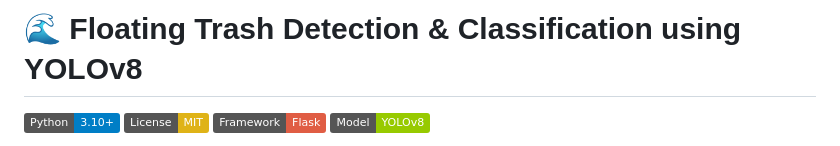
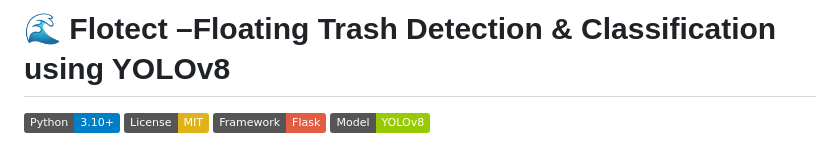
Before and after one commit to Sravan94-git/Floating-trash-detection-and-classification, a Markdown page: README.md, the part around the change. GitHub-like rendering; badges without logos.

Commit message:
Update project title to 'Flotect'

```diff
--- a/README.md
+++ b/README.md
@@ -1,4 +1,4 @@
-# 🌊 Floating Trash Detection & Classification using YOLOv8
+# 🌊 Flotect –Floating Trash Detection & Classification using YOLOv8
 
 [![Python](https://img.shields.io/badge/Python-3.10%2B-blue.svg)](https://www.python.org/downloads/)
 [![License: MIT](https://img.shields.io/badge/License-MIT-yellow.svg)](https://opensource.org/licenses/MIT)
```
